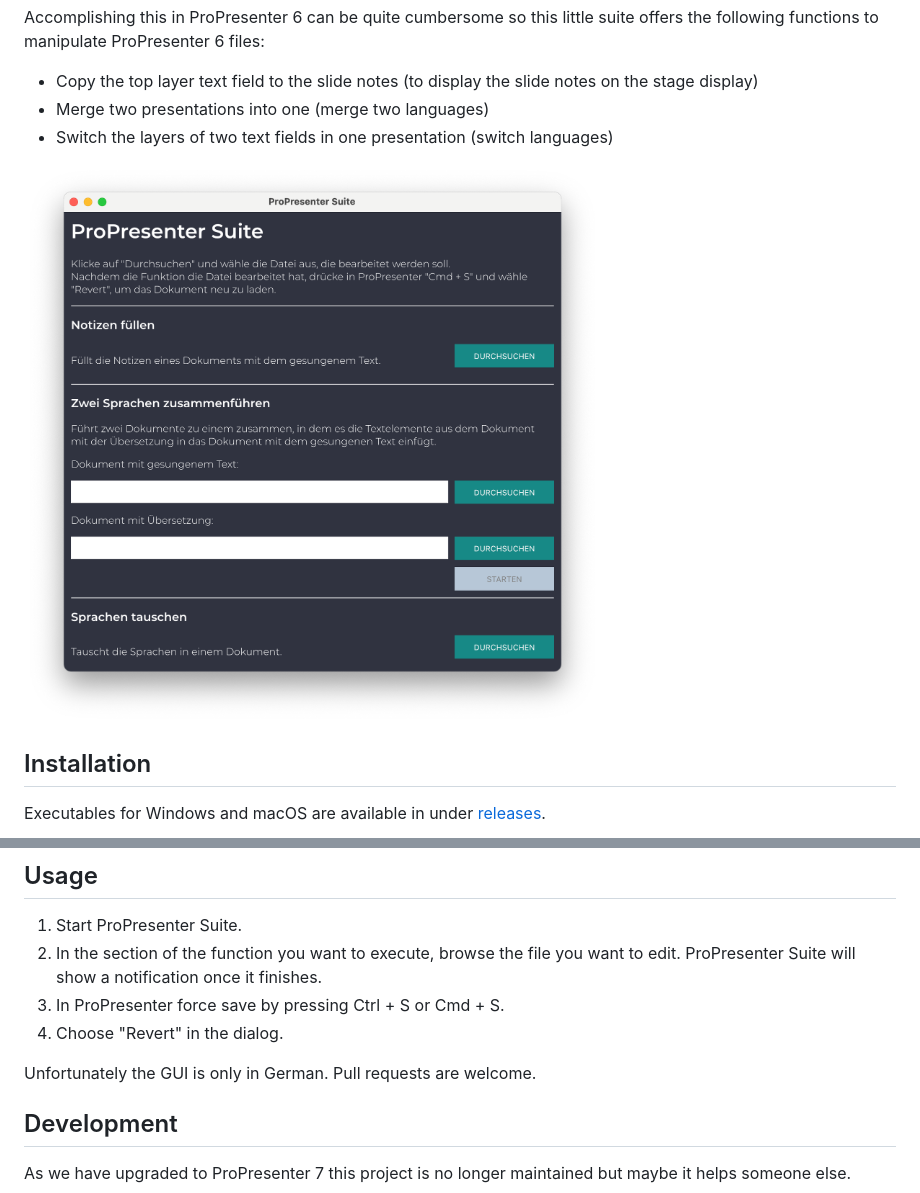
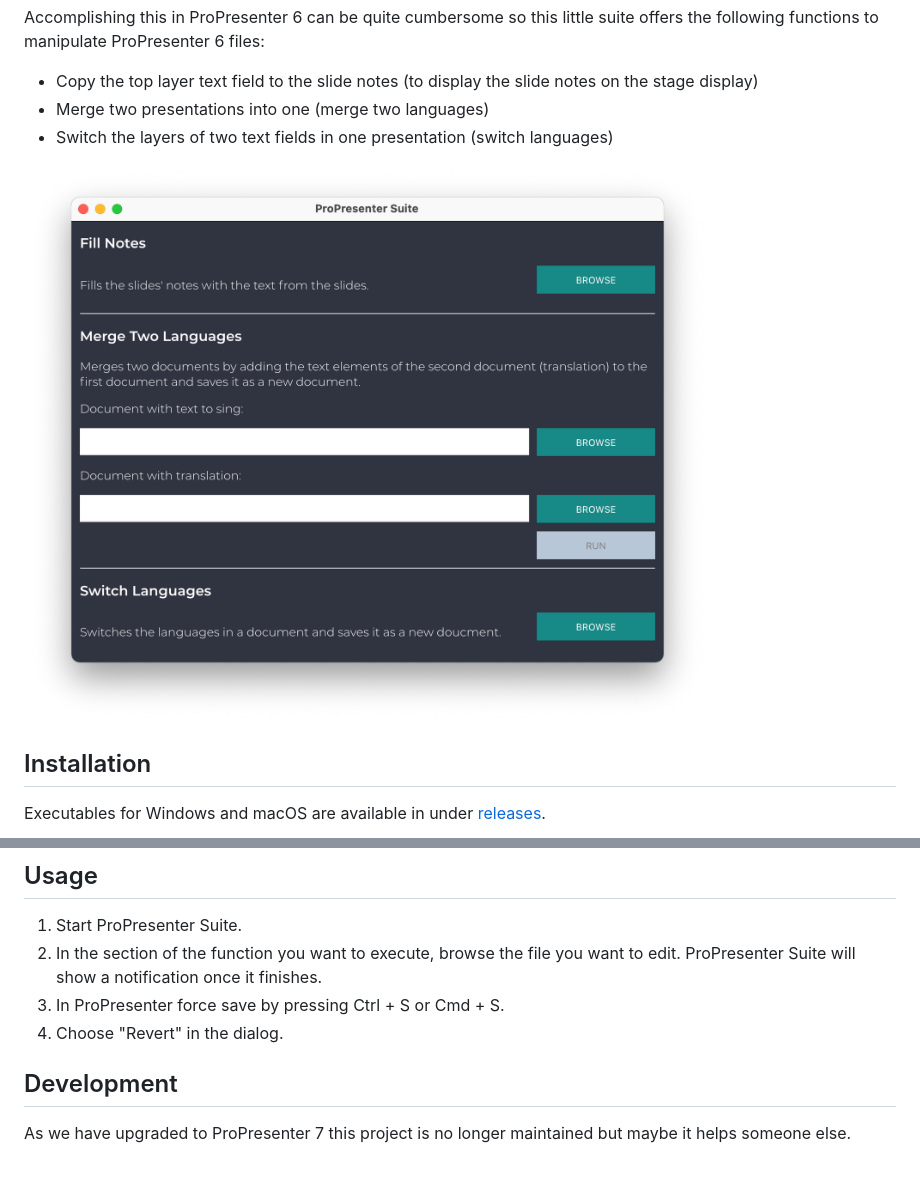
Before and after one commit to jonathanschneider/ProPresenter-Suite, a Markdown page: README.md, 2 parts joined by grey strips. Rendered like a GitHub page; pictures changed too: assets/images/ProPresenter-Suite.png (deleted), assets/images/gui.png (added); blank space fills up the shorter version.

```diff
--- a/README.md
+++ b/README.md
@@ -9,7 +9,7 @@ Accomplishing this in ProPresenter 6 can be quite cumbersome so this little suit
 * Merge two presentations into one (merge two languages)
 * Switch the layers of two text fields in one presentation (switch languages)
 
-![alt text](https://github.com/jonathanschneider/ProPresenter-Suite/blob/master/assets/images/ProPresenter-Suite.png "GUI")
+![alt text](https://github.com/jonathanschneider/ProPresenter-Suite/blob/master/assets/images/gui.png "GUI")
 
 ## Installation
 
@@ -24,8 +24,6 @@ For Windows [UnRTF](https://www.gnu.org/software/unrtf/) must be installed manua
 1. In ProPresenter force save by pressing Ctrl + S or Cmd + S.
 1. Choose "Revert" in the dialog.
 
-Unfortunately the GUI is only in German. Pull requests are welcome.
-
 ## Development
 
 As we have upgraded to ProPresenter 7 this project is no longer maintained but maybe it helps someone else.
```
Also changed, not shown: 3 other files.
